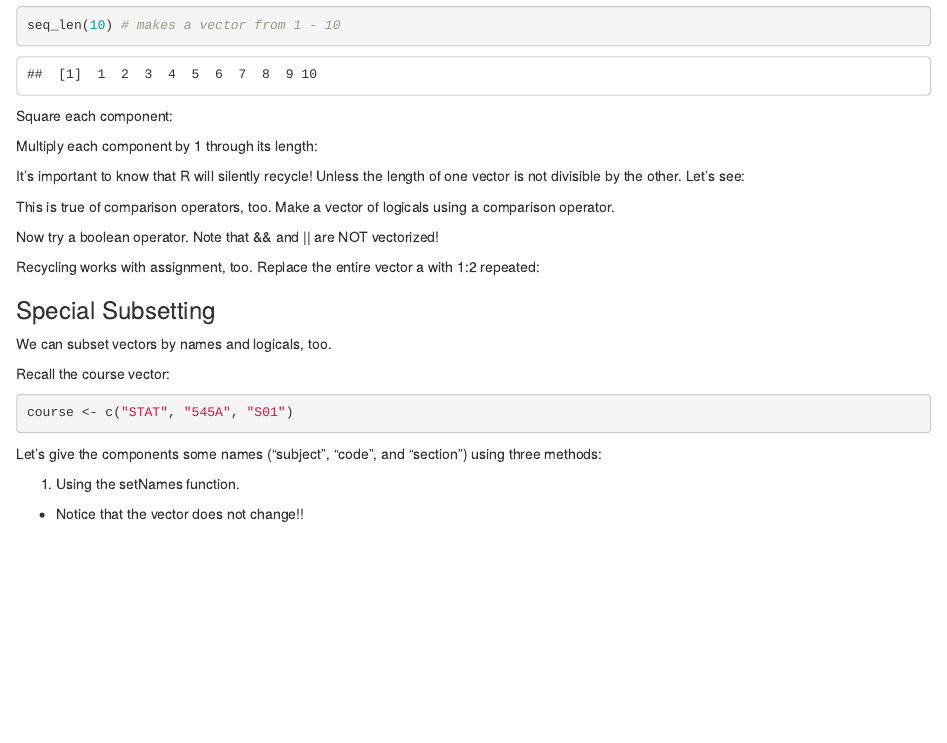
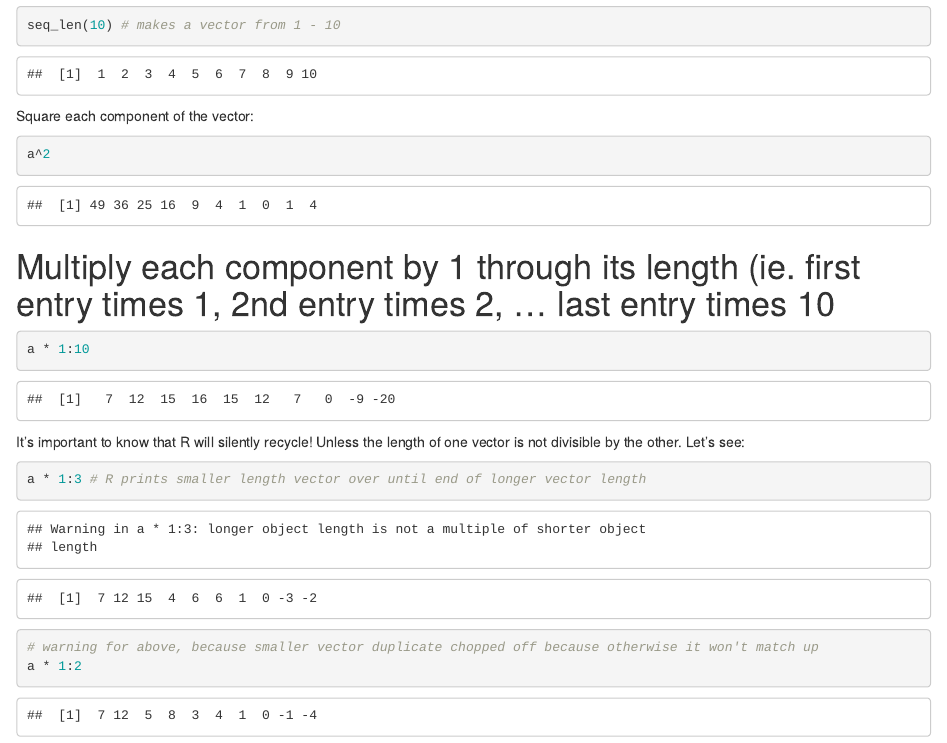
Before and after one commit to rachlobay/Stat-545-Participation, an R Markdown document (Oct-9-cm011-in-class/cm011-exercise.Rmd): the page in a window 1100 px wide, from 4210 px down. Rendered offline with R 4.5, knitr and Pandoc, with nearby package versions.

Commit message:
Push before Special Subsetting section.

````diff
--- a/Oct-9-cm011-in-class/cm011-exercise.Rmd
+++ b/Oct-9-cm011-in-class/cm011-exercise.Rmd
@@ -122,22 +122,24 @@ seq_len(0)
 seq_len(10) # makes a vector from 1 - 10
 ```
 
-Square each component:
+Square each component of the vector:
 
 ```{r}
-
+a^2
 ```
 
-Multiply each component by 1 through its length:
+# Multiply each component by 1 through its length (ie. first entry times 1, 2nd entry times 2, ... last entry times 10
 
 ```{r}
-
+a * 1:10
 ```
 
 It's important to know that R will silently recycle! Unless the length of one vector is not divisible by the other. Let's see:
 
 ```{r}
-
+a * 1:3 # R prints smaller length vector over until end of longer vector length
+# warning for above, because smaller vector duplicate chopped off because otherwise it won't match up
+a * 1:2
 ```
 
 
````
